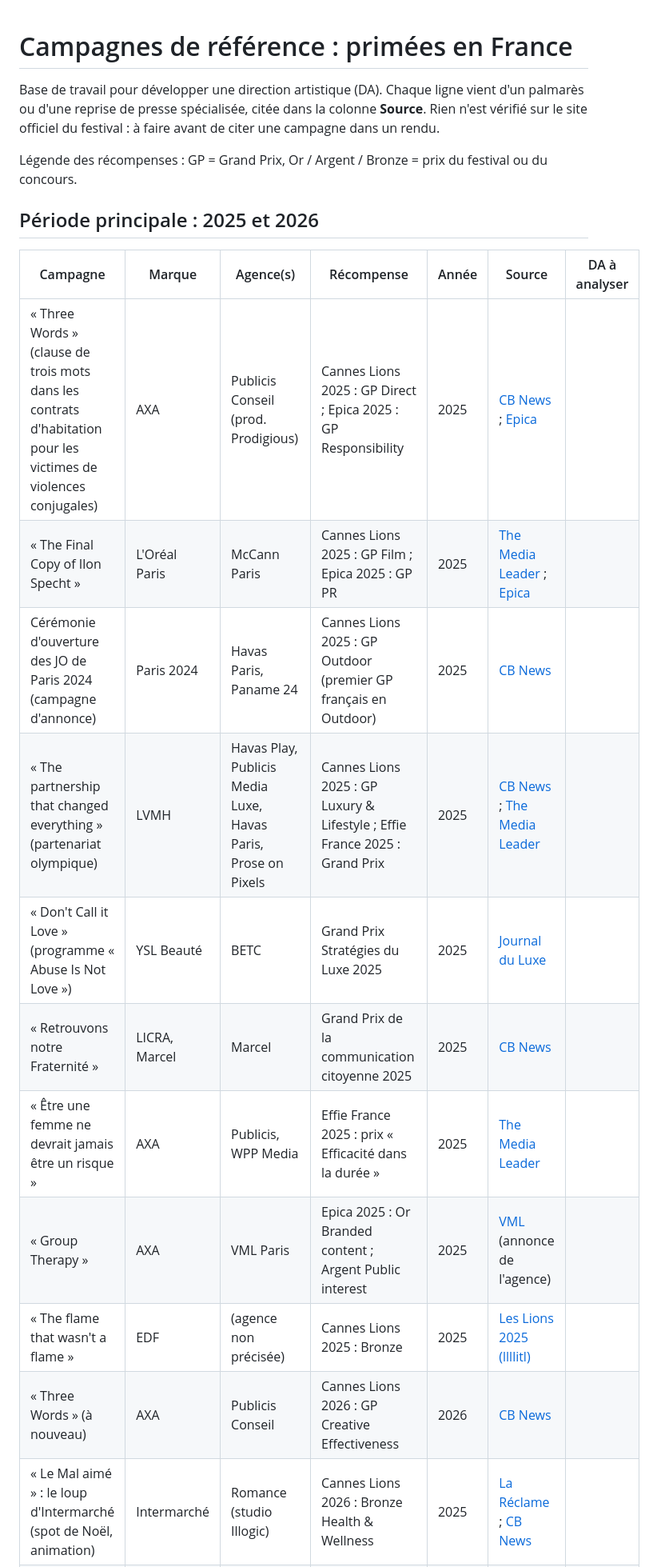
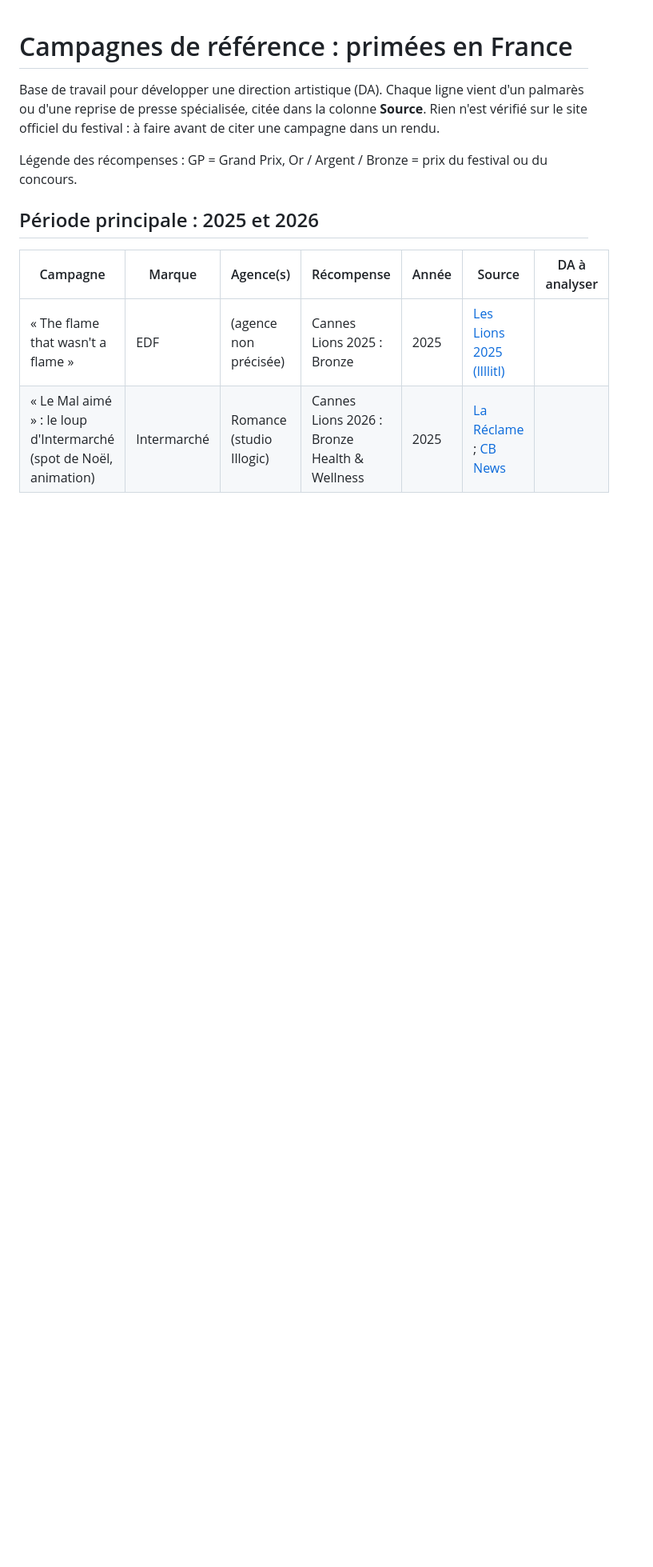
Before and after one commit to evanrps63/agence, a Markdown page: docs/references-campagnes.md, the part around one of its changes. Shown at 80% size. GitHub-like rendering; blank space fills up the shorter version.

```diff
--- a/docs/references-campagnes.md
+++ b/docs/references-campagnes.md
@@ -8,14 +8,5 @@ Légende des récompenses : GP = Grand Prix, Or / Argent / Bronze = prix du fest
 
 | Campagne | Marque | Agence(s) | Récompense | Année | Source | DA à analyser |
 |---|---|---|---|---|---|---|
-| « Three Words » (clause de trois mots dans les contrats d'habitation pour les victimes de violences conjugales) | AXA | Publicis Conseil (prod. Prodigious) | Cannes Lions 2025 : GP Direct ; Epica 2025 : GP Responsibility | 2025 | [CB News](https://www.cbnews.fr/creation/cannes-lions-2025-grand-prix-axa-publicis-conseil-direct) ; [Epica](https://www.creativereview.co.uk/2025-epica-awards-winners/) | |
-| « The Final Copy of Ilon Specht » | L'Oréal Paris | McCann Paris | Cannes Lions 2025 : GP Film ; Epica 2025 : GP PR | 2025 | [The Media Leader](https://fr.themedialeader.com/cannes-lions-2025-18-lions-pour-la-france-dont-un-grand-prix-pour-publicis-conseil/) ; [Epica](https://www.creativereview.co.uk/2025-epica-awards-winners/) | |
-| Cérémonie d'ouverture des JO de Paris 2024 (campagne d'annonce) | Paris 2024 | Havas Paris, Paname 24 | Cannes Lions 2025 : GP Outdoor (premier GP français en Outdoor) | 2025 | [CB News](https://www.cbnews.fr/creation/cannes-lions-2025-premier-grand-prix-outdoor) | |
-| « The partnership that changed everything » (partenariat olympique) | LVMH | Havas Play, Publicis Media Luxe, Havas Paris, Prose on Pixels | Cannes Lions 2025 : GP Luxury & Lifestyle ; Effie France 2025 : Grand Prix | 2025 | [CB News](https://www.cbnews.fr/node/97365) ; [The Media Leader](https://fr.themedialeader.com/?p=207706) | |
-| « Don't Call it Love » (programme « Abuse Is Not Love ») | YSL Beauté | BETC | Grand Prix Stratégies du Luxe 2025 | 2025 | [Journal du Luxe](https://www.journalduluxe.fr/fr/business/palmares-grand-prix-strategies-luxe-2025) | |
-| « Retrouvons notre Fraternité » | LICRA, Marcel | Marcel | Grand Prix de la communication citoyenne 2025 | 2025 | [CB News](https://www.cbnews.fr/node/97550) | |
-| « Être une femme ne devrait jamais être un risque » | AXA | Publicis, WPP Media | Effie France 2025 : prix « Efficacité dans la durée » | 2025 | [The Media Leader](https://fr.themedialeader.com/?p=207706) | |
-| « Group Therapy » | AXA | VML Paris | Epica 2025 : Or Branded content ; Argent Public interest | 2025 | [VML](https://www.vml.com/news/epica-awards-2025) (annonce de l'agence) | |
 | « The flame that wasn't a flame » | EDF | (agence non précisée) | Cannes Lions 2025 : Bronze | 2025 | [Les Lions 2025 (llllitl)](https://www.llllitl.fr/2025/06/cannes-lions-2025-palmares-france/) | |
-| « Three Words » (à nouveau) | AXA | Publicis Conseil | Cannes Lions 2026 : GP Creative Effectiveness | 2026 | [CB News](https://www.cbnews.fr/node/102043) | |
 | « Le Mal aimé » : le loup d'Intermarché (spot de Noël, animation) | Intermarché | Romance (studio Illogic) | Cannes Lions 2026 : Bronze Health & Wellness | 2025 | [La Réclame](https://lareclame.fr/romance) ; [CB News](https://www.cbnews.fr/node/97450) | |
```
Also changed, not shown: other parts of docs/references-campagnes.md (+0 -22 lines).
